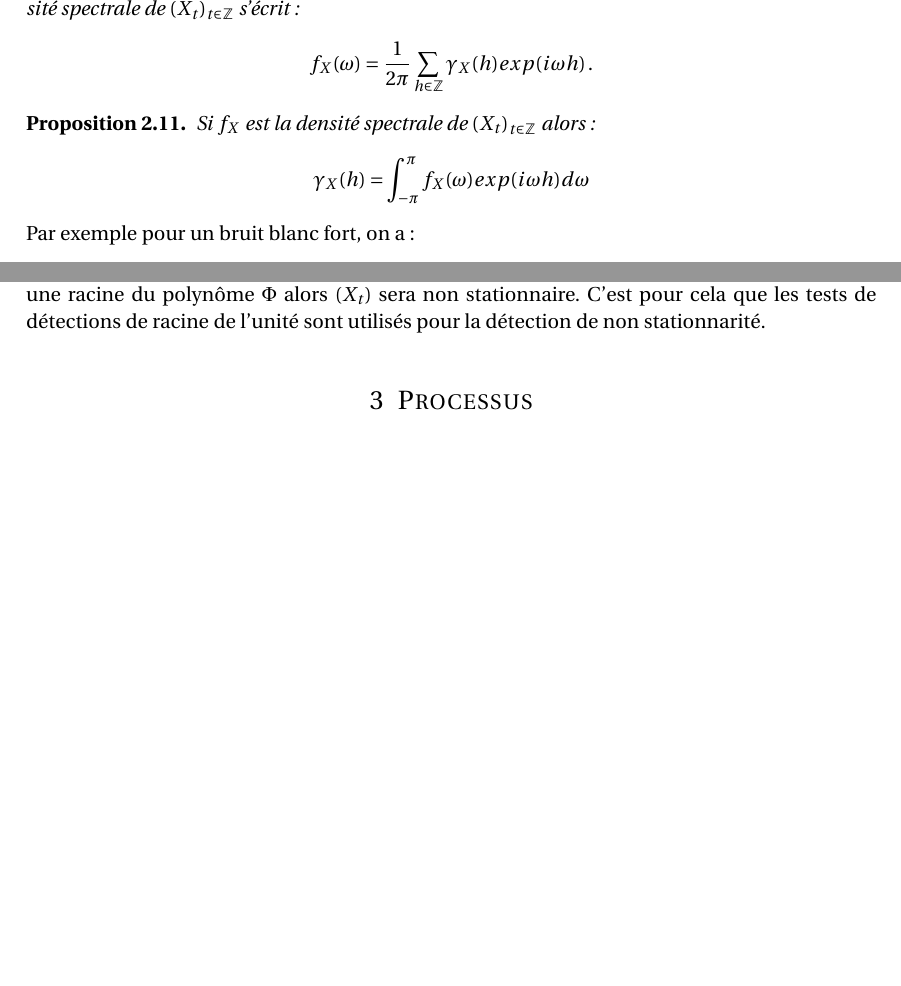
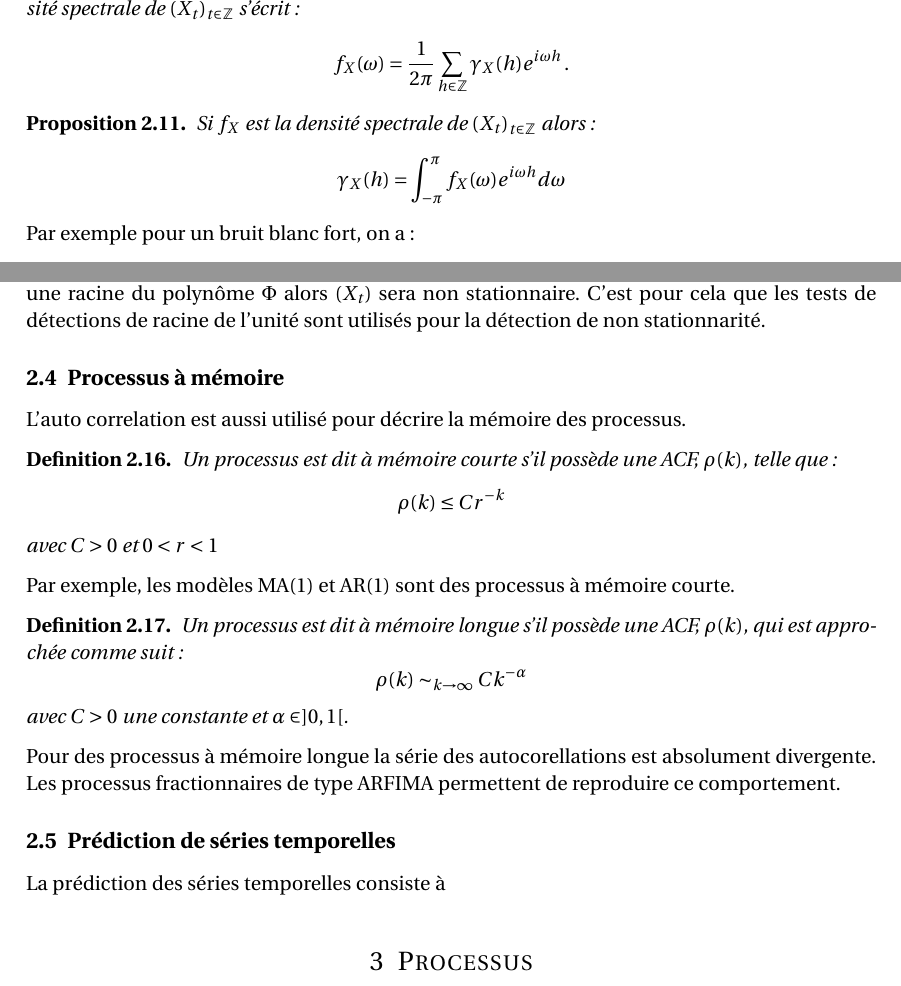
Before and after one commit to jeorme/memoireM2, a LaTeX document (memoireM2.tex): two parts of pages 4 and 5 of 9, joined at a grey line, cut so that both start at the same text, the shorter picture padded with empty space. Compiled offline with pdfLaTeX.

```diff
--- a/memoireM2.tex
+++ b/memoireM2.tex
@@ -188,13 +188,13 @@
 \begin{Def}
 Soit $\Xt$ un processus stationnaire de fonction d'autocovariance $\gamma_X$ la densité spectrale de $\Xt$ s'écrit~:
 $$
-f_X(\omega) = \frac{1}{2\pi}\sum_{h\in\mathbb{Z}}\gamma_X(h)exp(i\omega h)\,.
+f_X(\omega) = \frac{1}{2\pi}\sum_{h\in\mathbb{Z}}\gamma_X(h)e^{i\omega h}\,.
 $$
 \end{Def}
 \begin{pro}
 Si $f_X$ est la densité spectrale de $\Xt$ alors~:
 $$
-\gamma_X(h)=\int_{-\pi}^{\pi}f_X(\omega)exp(i\omega h)d\omega
+\gamma_X(h)=\int_{-\pi}^{\pi}f_X(\omega)e^{i\omega h}d\omega
 $$
 \end{pro}
 Par exemple pour un bruit blanc fort, on a~:
@@ -240,6 +240,26 @@
 Un processus $\Xt$ est un processus non-stationnaire DS ou intégré d'ordre $d$ si le processus obtenu après $d$ différenciation est stationnaire.
 \end{Def}
 Le fait de différencer $d$ fois revient à multiplier par le polynôme de retard $(1-L)^d$ et cela revient donc à chercher les racines de l'unité. Car si le polynome $\Phi(L)X_t$ est stationnaire et si 1 est une racine du polynôme $\Phi$ alors $\left(X_t\right)$ sera non stationnaire. C'est pour cela que les tests de détections de racine de l'unité sont utilisés pour la détection de non stationnarité.
+\subsection{Processus à mémoire}
+L'auto correlation est aussi utilisé pour décrire la mémoire des processus.
+\begin{Def}
+Un processus est dit à mémoire courte s'il possède une ACF, $\rho(k)$, telle que~:
+$$
+\rho(k)\leq Cr^{-k}
+$$
+avec $C>0$ et $0<r<1$
+\end{Def}
+Par exemple, les modèles MA(1) et AR(1) sont des processus à mémoire courte.
+\begin{Def}
+Un processus est dit à mémoire longue s'il possède une ACF, $\rho(k)$, qui est approchée comme suit~:
+$$
+\rho(k)\sim_{k\rightarrow \infty} Ck^{-\alpha}
+$$
+avec $C>0$ une constante et $\alpha\in ]0,1[$.
+\end{Def}
+Pour des processus à mémoire longue la série des autocorellations est absolument divergente. Les processus fractionnaires de type ARFIMA permettent de reproduire ce comportement.
+\subsection{Prédiction de séries temporelles}
+La prédiction des séries temporelles consiste à
 \section{Processus}
 \subsection{processus MA}
 \begin{Def}
```
Also changed, not shown: memoireM2.tex (3 more changed lines).
